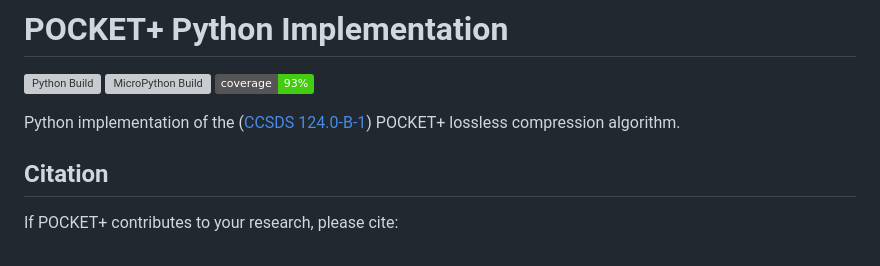
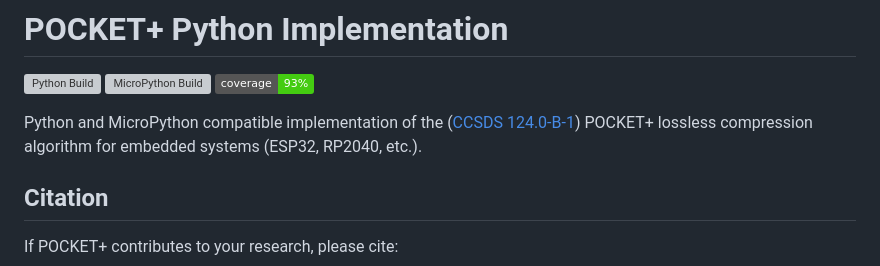
Before and after one commit to tanagraspace/pocket-plus, a Markdown page: implementations/python/README.md, the part around the change. Rendered like a GitHub page; badges without logos; grey boxes are pictures that could not be loaded.

Commit message:
docs: mention MicroPython compatibility in intro (#6)
🤖 Generated with [Claude Code](https://claude.com/claude-code)

Co-Authored-By: Claude Opus 4.5 <noreply@anthropic.com>

```diff
--- a/implementations/python/README.md
+++ b/implementations/python/README.md
@@ -4,7 +4,7 @@
 [![MicroPython Build](https://github.com/tanagraspace/pocket-plus/actions/workflows/micropython-build.yml/badge.svg)](https://github.com/tanagraspace/pocket-plus/actions/workflows/micropython-build.yml)
 [![Coverage](https://img.shields.io/badge/coverage-93%25-brightgreen)](build/docs/coverage/)
 
-Python implementation of the ([CCSDS 124.0-B-1](https://ccsds.org/Pubs/124x0b1.pdf)) POCKET+ lossless compression algorithm.
+Python and MicroPython compatible implementation of the ([CCSDS 124.0-B-1](https://ccsds.org/Pubs/124x0b1.pdf)) POCKET+ lossless compression algorithm for embedded systems (ESP32, RP2040, etc.).
 
 ## Citation
 
```
